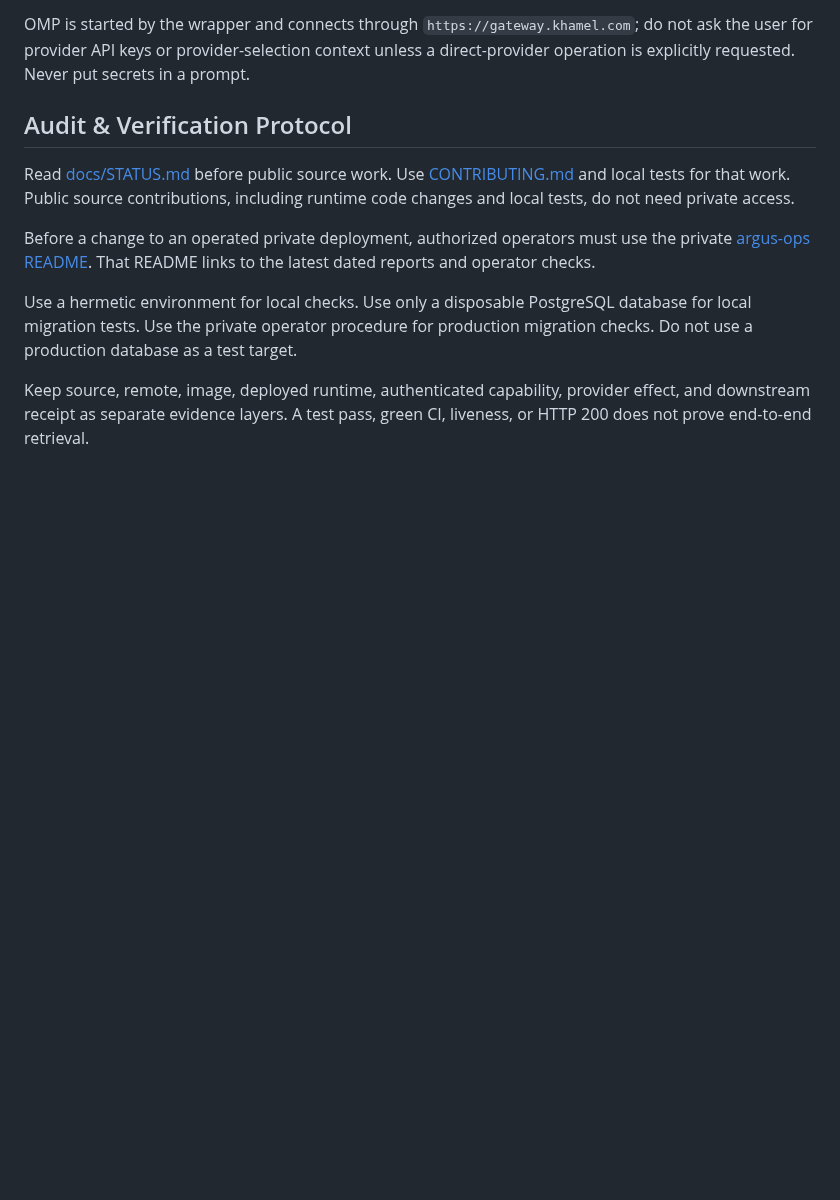
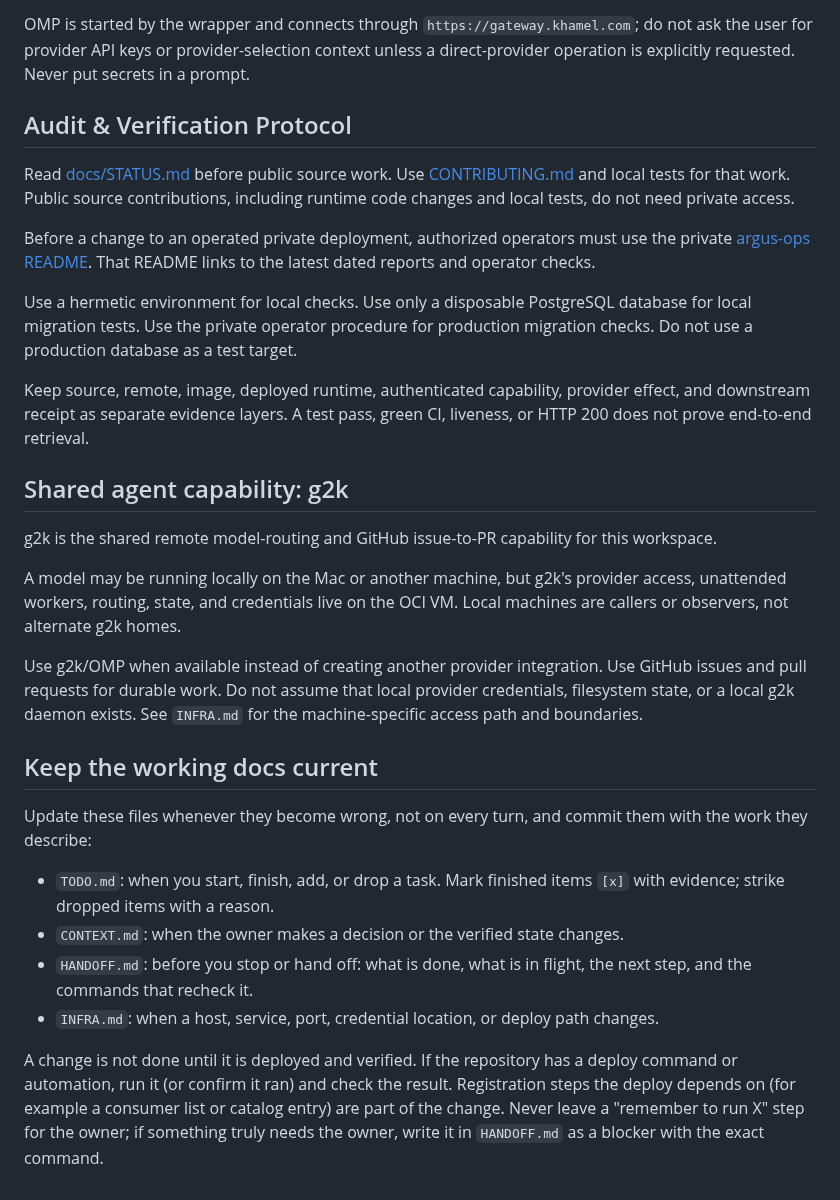
Before and after one commit to Khamel83/argus, a Markdown page: AGENTS.md, the part around the change. Drawn GitHub-style; blank space fills up the shorter version.

Commit message:
docs: sync shared agent rules
Janitor-Agents-Rules: caf2f1a5c1d9b63ccfe02350ffd9c9d29c901a31

```diff
--- a/AGENTS.md
+++ b/AGENTS.md
@@ -235,3 +235,39 @@ production migration checks. Do not use a production database as a test target.
 Keep source, remote, image, deployed runtime, authenticated capability, provider
 effect, and downstream receipt as separate evidence layers. A test pass, green
 CI, liveness, or HTTP 200 does not prove end-to-end retrieval.
+<!-- janitor:begin:capability -->
+## Shared agent capability: g2k
+
+g2k is the shared remote model-routing and GitHub issue-to-PR capability for
+this workspace.
+
+A model may be running locally on the Mac or another machine, but g2k's
+provider access, unattended workers, routing, state, and credentials live on
+the OCI VM. Local machines are callers or observers, not alternate g2k homes.
+
+Use g2k/OMP when available instead of creating another provider integration.
+Use GitHub issues and pull requests for durable work. Do not assume that local
+provider credentials, filesystem state, or a local g2k daemon exists. See
+`INFRA.md` for the machine-specific access path and boundaries.
+<!-- janitor:end:capability -->
+<!-- janitor:begin:working-docs -->
+## Keep the working docs current
+
+Update these files whenever they become wrong, not on every turn, and commit
+them with the work they describe:
+
+- `TODO.md`: when you start, finish, add, or drop a task. Mark finished items
+  `[x]` with evidence; strike dropped items with a reason.
+- `CONTEXT.md`: when the owner makes a decision or the verified state changes.
+- `HANDOFF.md`: before you stop or hand off: what is done, what is in flight,
+  the next step, and the commands that recheck it.
+- `INFRA.md`: when a host, service, port, credential location, or deploy path
+  changes.
+
+A change is not done until it is deployed and verified. If the repository has
+a deploy command or automation, run it (or confirm it ran) and check the
+result. Registration steps the deploy depends on (for example a consumer list
+or catalog entry) are part of the change. Never leave a "remember to run X"
+step for the owner; if something truly needs the owner, write it in
+`HANDOFF.md` as a blocker with the exact command.
+<!-- janitor:end:working-docs -->
```
